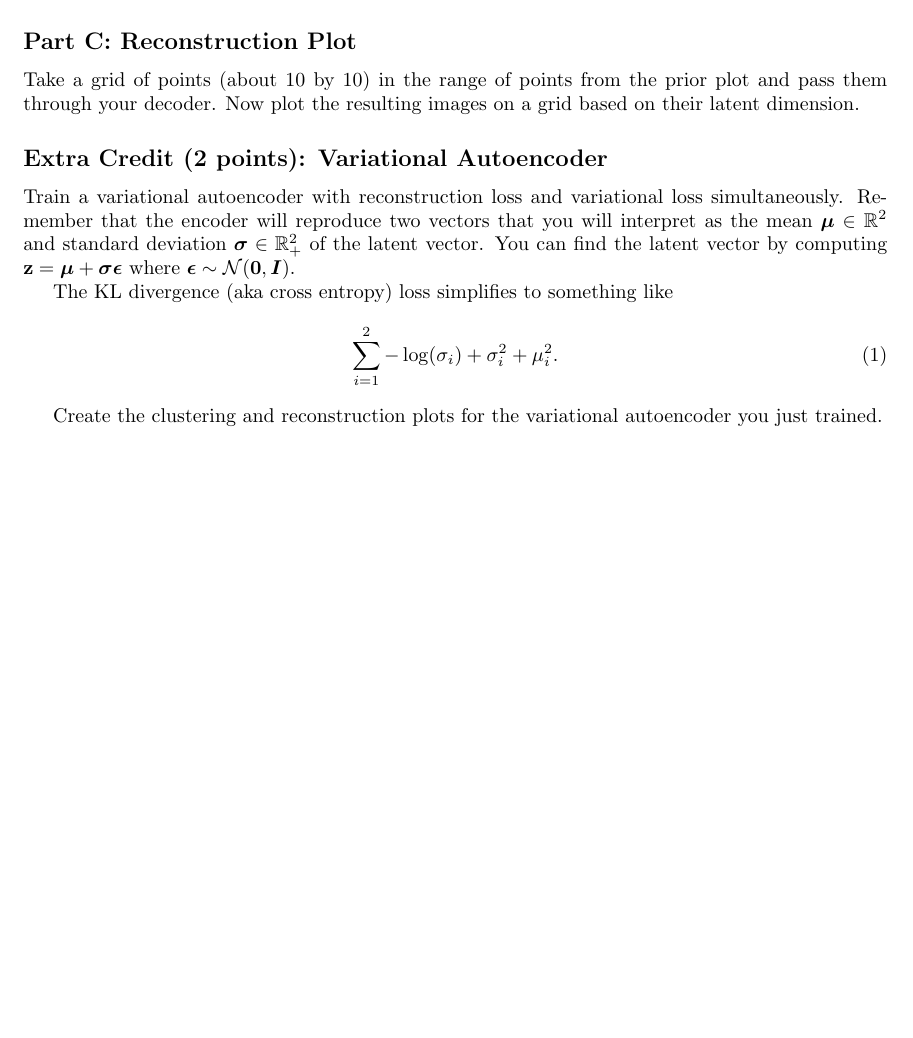
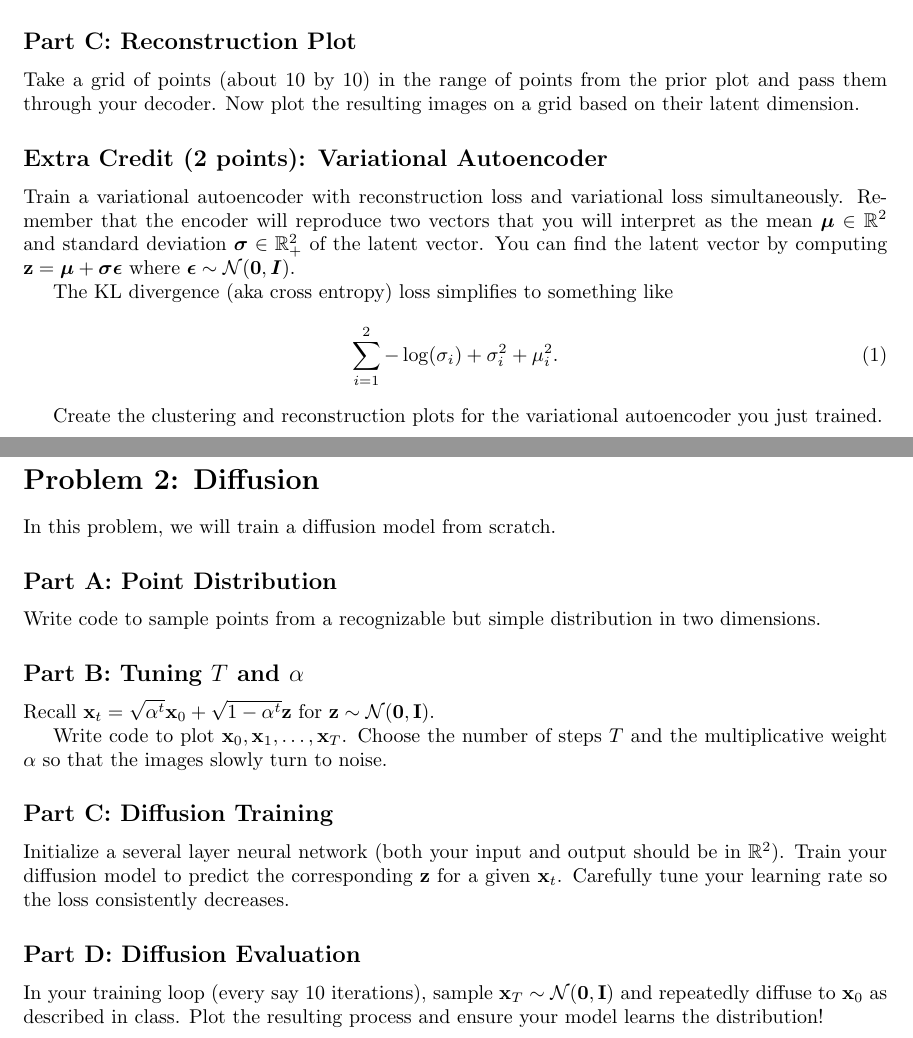
Before and after one commit to smid5/deeplearning2025, a LaTeX problem sheet (docs/psets/pset3.tex): part of page 2 of 2 before the commit and two parts of pages 2 and 3 of 3 after it, the two joined at a grey line, cut so that both start at the same text, the shorter picture padded with empty space. Compiled offline with pdfLaTeX.

Commit message:
update slides and problem

```diff
--- a/docs/psets/pset3.tex
+++ b/docs/psets/pset3.tex
@@ -70,4 +70,30 @@ Create the clustering and reconstruction plots for the variational autoencoder y
 
 %\input{solutions/solution3_1}
 
+\newpage \section*{Problem 2: Diffusion}
+
+In this problem, we will train a diffusion model from scratch.
+
+\subsection*{Part A: Point Distribution}
+
+Write code to sample points from a recognizable but simple distribution in two dimensions.
+
+\subsection*{Part B: Tuning $T$ and $\alpha$}
+
+Recall $\mathbf{x}_t = \sqrt{\alpha^t} \mathbf{x}_0 + \sqrt{1- \alpha^t} \mathbf{z}$ for $\mathbf{z} \sim \mathcal{N}(\mathbf{0}, \mathbf{I})$.
+
+Write code to plot $\mathbf{x}_0, \mathbf{x}_1, \ldots, \mathbf{x}_T$. Choose the number of steps $T$ and the multiplicative weight $\alpha$ so that the images slowly turn to noise.
+
+\subsection*{Part C: Diffusion Training}
+
+Initialize a several layer neural network (both your input and output should be in $\mathbb{R}^2$).
+Train your diffusion model to predict the corresponding $\mathbf{z}$ for a given $\mathbf{x}_t$.
+Carefully tune your learning rate so the loss consistently decreases.
+
+\subsection*{Part D: Diffusion Evaluation}
+
+In your training loop (every say 10 iterations), sample $\mathbf{x}_T \sim \mathcal{N}(\mathbf{0}, \mathbf{I})$ and repeatedly diffuse to $\mathbf{x}_0$ as described in class. Plot the resulting process and ensure your model learns the distribution!
+
+%\input{solutions/solution3_2}
+
 \end{document}
```
Also changed, not shown: psets/pset3.tex (+26 -0 lines), docs/psets/pset3.pdf, docs/slides/10_diffusion.pdf (added), psets/pset3.pdf, slides/10_diffusion.pdf (added), 3 other files.
